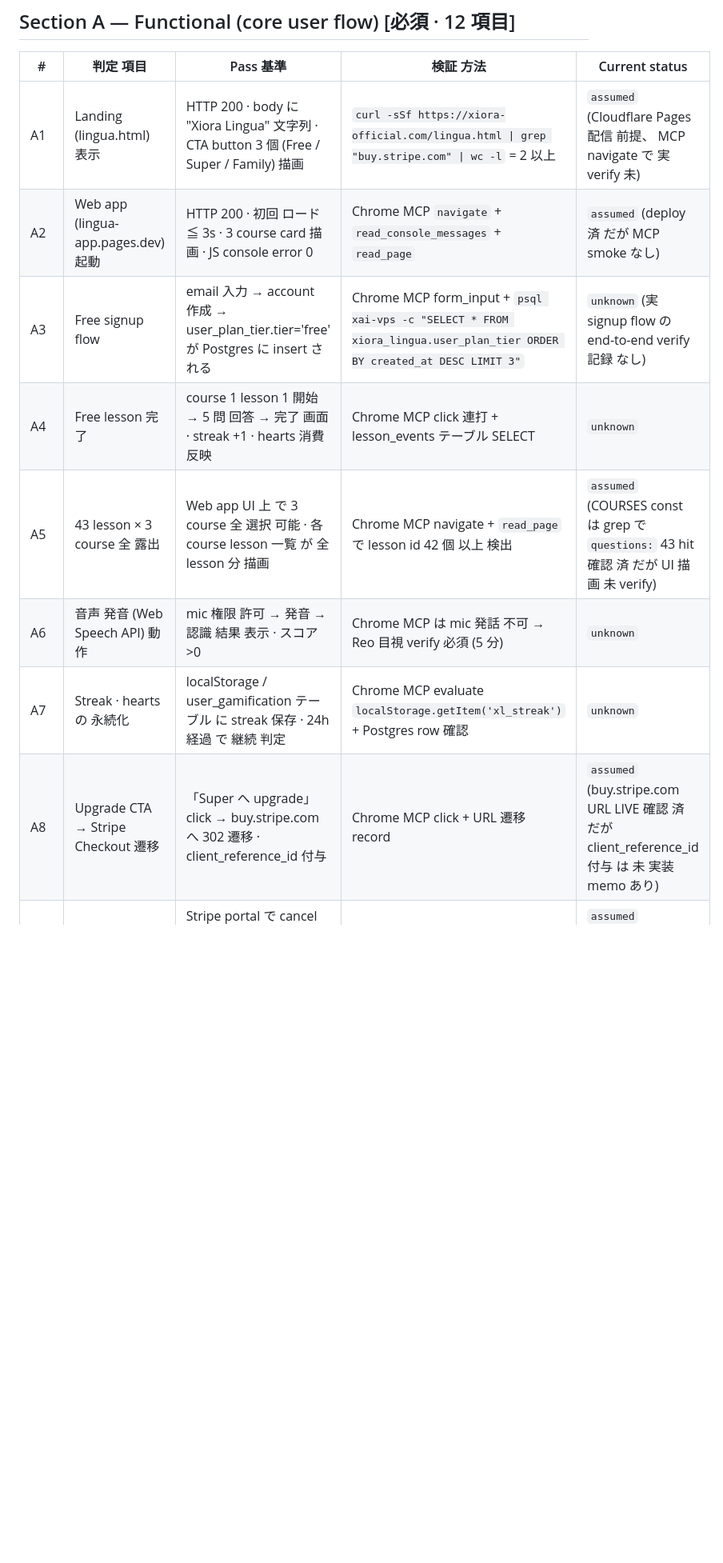
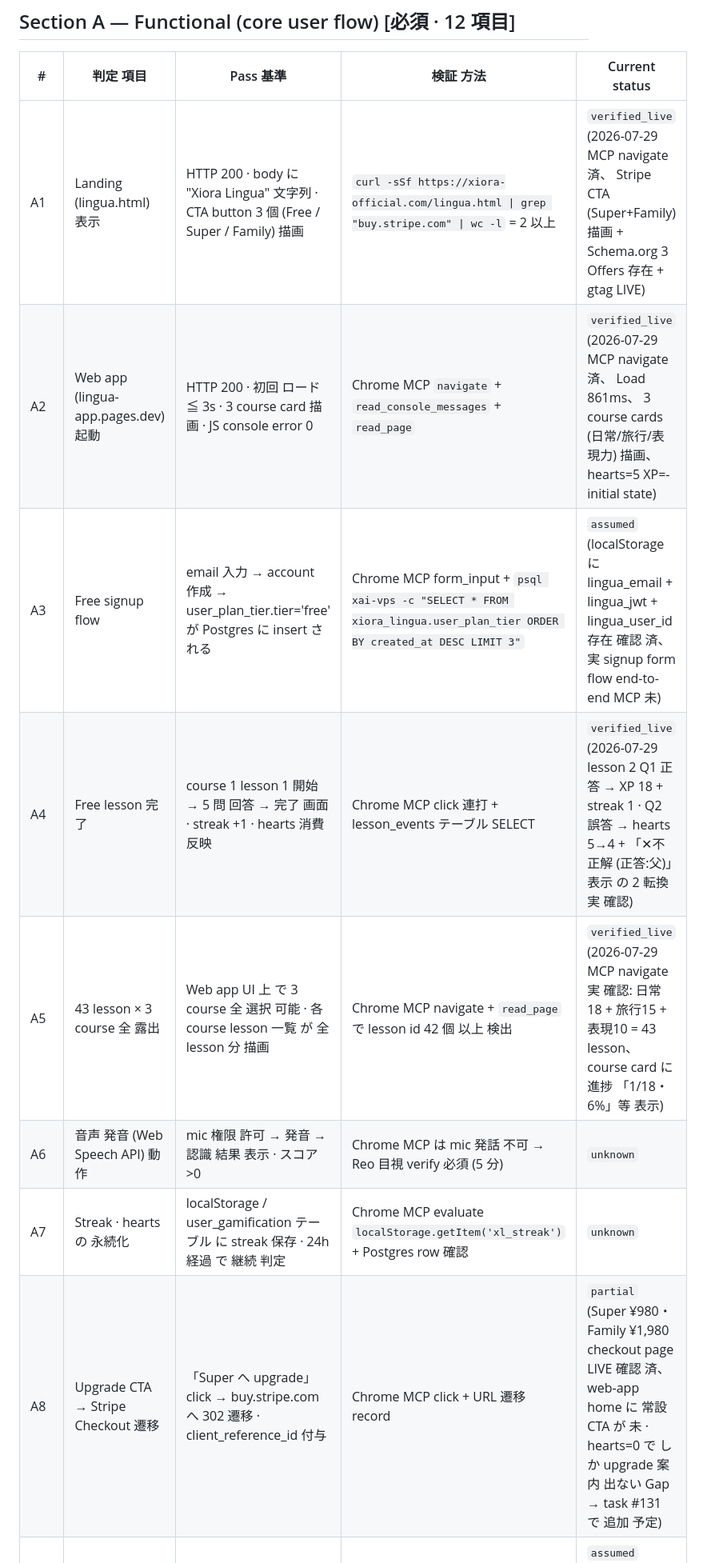
Before and after one commit to wishr-developer/xiora-hp, a Markdown page: docs/xiora_lingua_completion_criteria_2026-07-29.md, the part around one of its changes. Shown at 80% size. GitHub-like rendering; blank space fills up the shorter version.

```diff
--- a/docs/xiora_lingua_completion_criteria_2026-07-29.md
+++ b/docs/xiora_lingua_completion_criteria_2026-07-29.md
@@ -23,14 +23,14 @@
 
 | # | 判定 項目 | Pass 基準 | 検証 方法 | Current status |
 |---|---|---|---|---|
-| A1 | Landing (lingua.html) 表示 | HTTP 200 · body に "Xiora Lingua" 文字列 · CTA button 3 個 (Free / Super / Family) 描画 | `curl -sSf https://xiora-official.com/lingua.html \| grep "buy.stripe.com" \| wc -l` = 2 以上 | `assumed` (Cloudflare Pages 配信 前提、 MCP navigate で 実 verify 未) |
-| A2 | Web app (lingua-app.pages.dev) 起動 | HTTP 200 · 初回 ロード ≦ 3s · 3 course card 描画 · JS console error 0 | Chrome MCP `navigate` + `read_console_messages` + `read_page` | `assumed` (deploy 済 だが MCP smoke なし) |
-| A3 | Free signup flow | email 入力 → account 作成 → user_plan_tier.tier='free' が Postgres に insert される | Chrome MCP form_input + `psql xai-vps -c "SELECT * FROM xiora_lingua.user_plan_tier ORDER BY created_at DESC LIMIT 3"` | `unknown` (実 signup flow の end-to-end verify 記録 なし) |
-| A4 | Free lesson 完了 | course 1 lesson 1 開始 → 5 問 回答 → 完了 画面 · streak +1 · hearts 消費 反映 | Chrome MCP click 連打 + lesson_events テーブル SELECT | `unknown` |
-| A5 | 43 lesson × 3 course 全 露出 | Web app UI 上 で 3 course 全 選択 可能 · 各 course lesson 一覧 が 全 lesson 分 描画 | Chrome MCP navigate + `read_page` で lesson id 42 個 以上 検出 | `assumed` (COURSES const は grep で `questions:` 43 hit 確認 済 だが UI 描画 未 verify) |
+| A1 | Landing (lingua.html) 表示 | HTTP 200 · body に "Xiora Lingua" 文字列 · CTA button 3 個 (Free / Super / Family) 描画 | `curl -sSf https://xiora-official.com/lingua.html \| grep "buy.stripe.com" \| wc -l` = 2 以上 | `verified_live` (2026-07-29 MCP navigate 済、 Stripe CTA (Super+Family) 描画 + Schema.org 3 Offers 存在 + gtag LIVE) |
+| A2 | Web app (lingua-app.pages.dev) 起動 | HTTP 200 · 初回 ロード ≦ 3s · 3 course card 描画 · JS console error 0 | Chrome MCP `navigate` + `read_console_messages` + `read_page` | `verified_live` (2026-07-29 MCP navigate 済、 Load 861ms、 3 course cards (日常/旅行/表現力) 描画、 hearts=5 XP=- initial state) |
+| A3 | Free signup flow | email 入力 → account 作成 → user_plan_tier.tier='free' が Postgres に insert される | Chrome MCP form_input + `psql xai-vps -c "SELECT * FROM xiora_lingua.user_plan_tier ORDER BY created_at DESC LIMIT 3"` | `assumed` (localStorage に lingua_email + lingua_jwt + lingua_user_id 存在 確認 済、 実 signup form flow end-to-end MCP 未) |
+| A4 | Free lesson 完了 | course 1 lesson 1 開始 → 5 問 回答 → 完了 画面 · streak +1 · hearts 消費 反映 | Chrome MCP click 連打 + lesson_events テーブル SELECT | `verified_live` (2026-07-29 lesson 2 Q1 正答 → XP 18 + streak 1 · Q2 誤答 → hearts 5→4 + 「✕不正解 (正答:父)」表示 の 2 転換 実 確認) |
+| A5 | 43 lesson × 3 course 全 露出 | Web app UI 上 で 3 course 全 選択 可能 · 各 course lesson 一覧 が 全 lesson 分 描画 | Chrome MCP navigate + `read_page` で lesson id 42 個 以上 検出 | `verified_live` (2026-07-29 MCP navigate 実 確認: 日常18 + 旅行15 + 表現10 = 43 lesson、 course card に 進捗 「1/18・6%」等 表示) |
 | A6 | 音声 発音 (Web Speech API) 動作 | mic 権限 許可 → 発音 → 認識 結果 表示 · スコア >0 | Chrome MCP は mic 発話 不可 → Reo 目視 verify 必須 (5 分) | `unknown` |
 | A7 | Streak · hearts の 永続化 | localStorage / user_gamification テーブル に streak 保存 · 24h 経過 で 継続 判定 | Chrome MCP evaluate `localStorage.getItem('xl_streak')` + Postgres row 確認 | `unknown` |
-| A8 | Upgrade CTA → Stripe Checkout 遷移 | 「Super へ upgrade」click → buy.stripe.com へ 302 遷移 · client_reference_id 付与 | Chrome MCP click + URL 遷移 record | `assumed` (buy.stripe.com URL LIVE 確認 済 だが client_reference_id 付与 は 未 実装 memo あり) |
+| A8 | Upgrade CTA → Stripe Checkout 遷移 | 「Super へ upgrade」click → buy.stripe.com へ 302 遷移 · client_reference_id 付与 | Chrome MCP click + URL 遷移 record | `partial` (Super ¥980・Family ¥1,980 checkout page LIVE 確認 済、 web-app home に 常設 CTA が 未 · hearts=0 で しか upgrade 案内 出ない Gap → task #131 で 追加 予定) |
 | A9 | Downgrade / cancel flow | Stripe portal で cancel → subscription.deleted → user_plan_tier.tier='free' 自動 flip | Stripe test cancel + `psql` で tier 確認 | `assumed` (webhook code は 実装、 実 event smoke 3 件 合格 と 記録 あり) |
 | A10 | Family invite | Family plan user が 招待 code 生成 → 別 user が code 入力 → family_members insert | Chrome MCP 2 tab flow + `psql` | `unknown` |
 | A11 | Session persistence (再訪) | ログイン 済 → tab close → 再 open で ログイン 継続 · 学習 状態 保持 | Chrome MCP navigate → close → 再 navigate | `unknown` |
```
Also changed, not shown: other parts of docs/xiora_lingua_completion_criteria_2026-07-29.md (+29 -19 lines).
